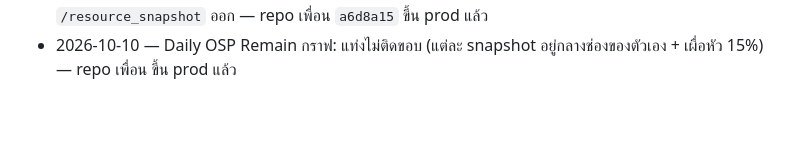
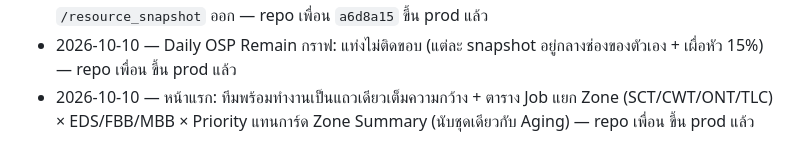
Before and after one commit to mylabjrp2001/ais-osp-dashboard, a Markdown page: README.md, the part around the change. GitHub-like rendering; blank space fills up the shorter version.

Commit message:
Push Log: home page zone x group table
Co-Authored-By: Claude Opus 5.5 (1M context) <noreply@anthropic.com>

```diff
--- a/README.md
+++ b/README.md
@@ -52,3 +52,4 @@ Lightsail เดิมเก็บไว้เป็น reference/rollback ท
 - 2026-10-10 — Resource Monitor: คลิกลากเลื่อนตาราง · ปุ่ม 📸 บันทึกตอนนี้ (`POST /resource_snapshot` · snapshot เก็บลงช่อง 30 นาทีปัจจุบันและแทนที่ของเดิมในช่องนั้น) — repo เพื่อน `f4b466d` + `c839c5d` ขึ้น prod แล้ว
 - 2026-10-10 — Resource Monitor sync กับการอัปโหลด: อัปโหลด Excel (`/dashboard` POST) แล้วบันทึกช่อง 30 นาทีปัจจุบันทันที · หน้าเช็ค `/resource_version` ทุก 1 นาทีแล้วรีเฟรชเอง (คงตำแหน่งเลื่อน) · เอาปุ่ม 📸 + `/resource_snapshot` ออก — repo เพื่อน `a6d8a15` ขึ้น prod แล้ว
 - 2026-10-10 — Daily OSP Remain กราฟ: แท่งไม่ติดขอบ (แต่ละ snapshot อยู่กลางช่องของตัวเอง + เผื่อหัว 15%) — repo เพื่อน ขึ้น prod แล้ว
+- 2026-10-10 — หน้าแรก: ทีมพร้อมทำงานเป็นแถวเดียวเต็มความกว้าง + ตาราง Job แยก Zone (SCT/CWT/ONT/TLC) × EDS/FBB/MBB × Priority แทนการ์ด Zone Summary (นับชุดเดียวกับ Aging) — repo เพื่อน ขึ้น prod แล้ว
```
